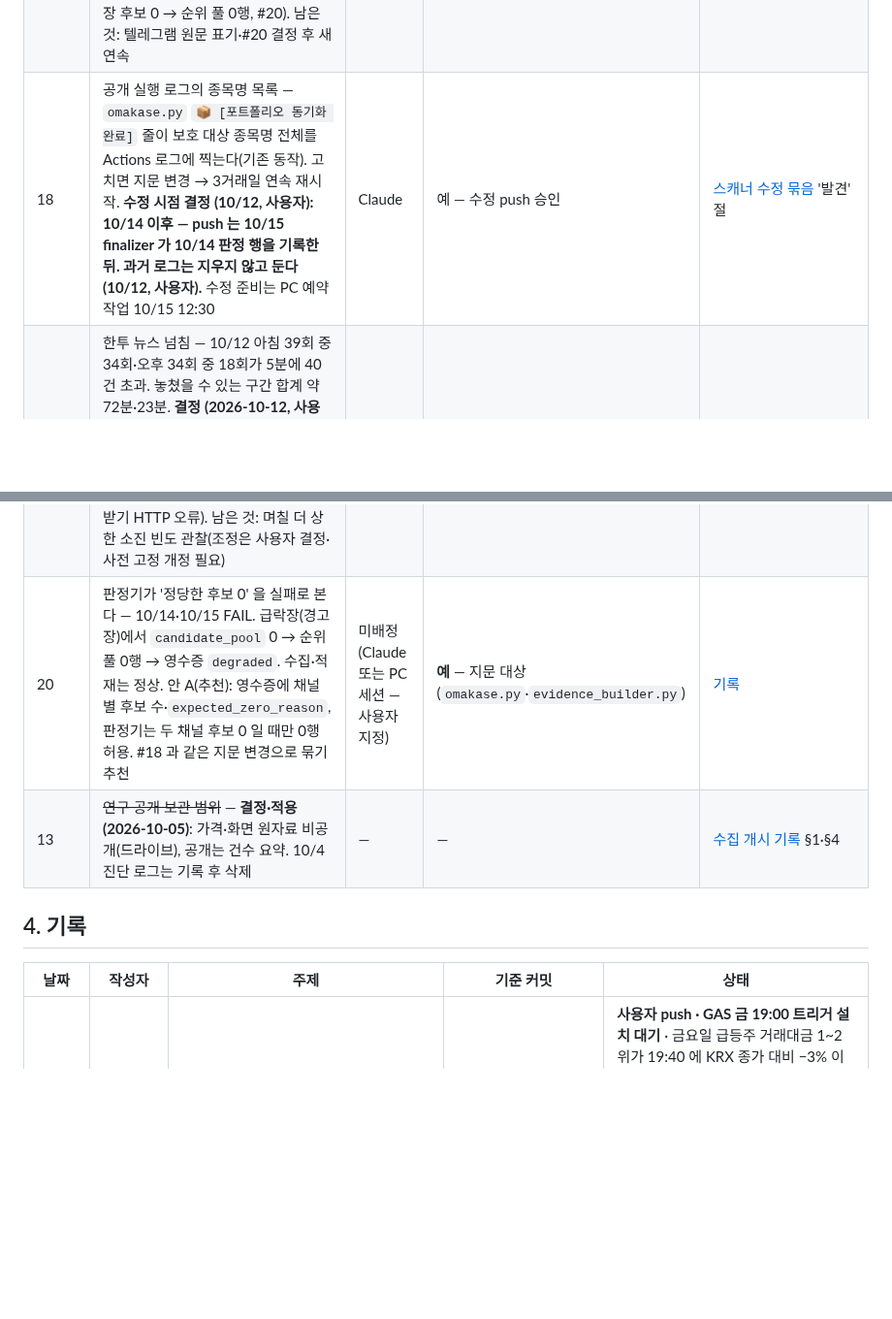
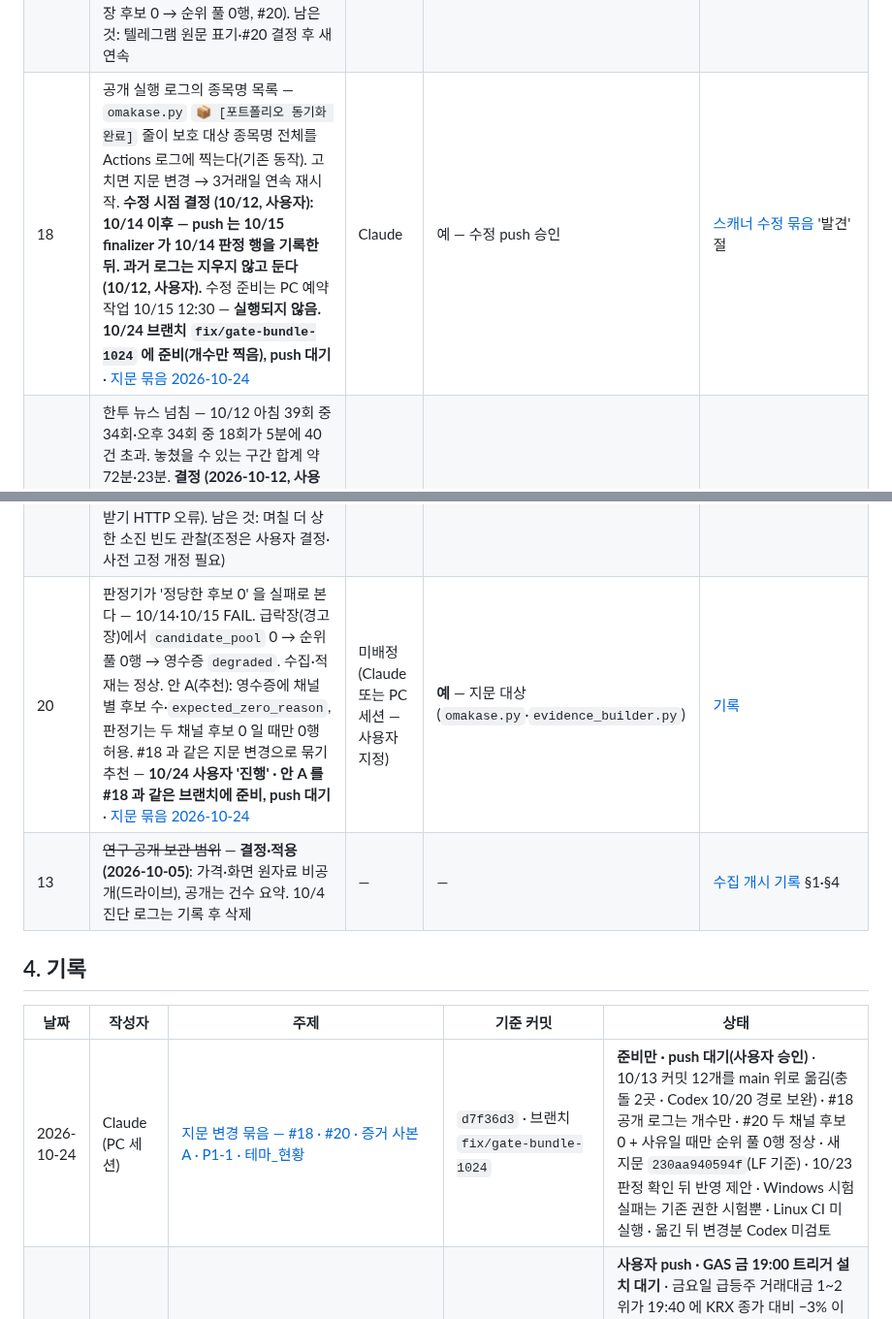
Before and after one commit to Hyeokgi/stock-omakase, a Markdown page: docs/공동작업_허브.md, 2 parts joined by grey strips. Shown at 97% size. Drawn GitHub-style; blank space fills up the shorter version.

Commit message:
docs: 지문 변경 묶음(#18 · #20 · 증거 사본 · P1-1 · 테마_현황) 기록, 허브 #18 · #20 상태
Co-Authored-By: Claude Opus 5.5 <noreply@anthropic.com>

```diff
--- a/docs/공동작업_허브.md
+++ b/docs/공동작업_허브.md
@@ -51,15 +51,16 @@
 | 15 | ~~10/12 까지 다음 연구 범위 결정~~ — **결정 (2026-10-10)**: 리포트는 수집 유지·승인 평가 합치지 않음·연구 역량은 대장주 방향 예측에 집중 · 잠금 2건 유지, 3회차는 탐색만 · `ENVELOPE_BAND` 보류·관측만 · Q5 파일럿 동결(본 구간 89일 중 6일) | — | — | [10/10 결정](collaboration/2026-10-10_Claude_연구범위결정_10-12.md) |
 | 16 | ~~대장 방향 후보 C1~C3 확증 잠금~~ — **C1 만 `leader-firstday-v1` 로 잠금 (2026-10-05, 사용자 지시, 커밋 `772348d`)**: 같은 날·등락률·거래대금 층 대조, 3관측일 실제 상승, t0 10/6 이후 60 관측일. 열람은 표본 성숙 + `leader-hold-v1` 평가·종료 뒤. C2·C3 탐색 유지. 3회차(t0 이전 추세) 완료 10/8 — 부진은 '이미 오른 뒤 대장' 에 몰린 듯(탐색). ~~새 사전등록 여부~~ **등록하지 않음 (2026-10-12, 사용자 결정)** — 탐색으로만 남김 | — | — | [사전등록](사전등록_2026-10-05_첫날대장부진_v1.md) · [방향 탐색 결과](collaboration/2026-10-05_Claude_대장방향_탐색결과.md) §5 |
 | 17 | ~~장전 원천 수정 + 10/8 판정 FAIL 원인~~ — **반영 (2026-10-09, 사용자 승인)**: 첫 적재 고정(하루 단위)·프로그램 조회 실패 표시·09시 전 시간외 보존 + Codex R1~R3(append 예외 재조회·읽기 실패 시 갱신 생략·프로그램 필드 확인). 지문 `3858ca931dde`. **10/12 확인: 시간외 279종목 보존 · 브리핑 정상 발송(로그) · 첫 적재 고정(15:01 5행, 15:11 고정 로그) · scanner 영수증 1개**. **10/12·10/13 PASS 후 10/14·10/15 FAIL — 연속 끊김**(급락장 후보 0 → 순위 풀 0행, #20). 남은 것: 텔레그램 원문 표기·#20 결정 후 새 연속 | Claude | — | [스캐너 수정 묶음](collaboration/2026-10-09_Claude_스캐너수정묶음_지문변경.md) |
-| 18 | 공개 실행 로그의 종목명 목록 — `omakase.py` `📦 [포트폴리오 동기화 완료]` 줄이 보호 대상 종목명 전체를 Actions 로그에 찍는다(기존 동작). 고치면 지문 변경 → 3거래일 연속 재시작. **수정 시점 결정 (10/12, 사용자): 10/14 이후 — push 는 10/15 finalizer 가 10/14 판정 행을 기록한 뒤.** **과거 로그는 지우지 않고 둔다 (10/12, 사용자).** 수정 준비는 PC 예약 작업 10/15 12:30 | Claude | 예 — 수정 push 승인 | [스캐너 수정 묶음](collaboration/2026-10-09_Claude_스캐너수정묶음_지문변경.md) '발견' 절 |
+| 18 | 공개 실행 로그의 종목명 목록 — `omakase.py` `📦 [포트폴리오 동기화 완료]` 줄이 보호 대상 종목명 전체를 Actions 로그에 찍는다(기존 동작). 고치면 지문 변경 → 3거래일 연속 재시작. **수정 시점 결정 (10/12, 사용자): 10/14 이후 — push 는 10/15 finalizer 가 10/14 판정 행을 기록한 뒤.** **과거 로그는 지우지 않고 둔다 (10/12, 사용자).** 수정 준비는 PC 예약 작업 10/15 12:30 — **실행되지 않음. 10/24 브랜치 `fix/gate-bundle-1024` 에 준비(개수만 찍음), push 대기** · [지문 묶음 2026-10-24](collaboration/2026-10-24_Claude_지문묶음_18_20_증거사본.md) | Claude | 예 — 수정 push 승인 | [스캐너 수정 묶음](collaboration/2026-10-09_Claude_스캐너수정묶음_지문변경.md) '발견' 절 |
 | 19 | 한투 뉴스 넘침 — 10/12 아침 39회 중 34회·오후 34회 중 18회가 5분에 40건 초과. 놓쳤을 수 있는 구간 합계 약 72분·23분. **결정 (2026-10-12, 사용자): 넘침 때만 이어 받기.** 시험 통과(run `38250737183`) → **`kis-news-v3` 반영 (사전 고정 `fe98ca0`, 코드 `09c6f8f`, 병합 `cc5525f`)** — 10/13 09:03 실행부터. **10/13 하루 실측(v3): 아침 2,551건·오후 1,476건 · 남은 넘침 2회·약 2분**(10/12 v2 는 52회·약 95분) · 이어 받기 41+20회 · 응답 오류 0 · **판정: 이어 받기 정상 — 남은 넘침 적음**(1회 상한 3회 소진, 1회 이어 받기 HTTP 오류). 남은 것: 며칠 더 상한 소진 빈도 관찰(조정은 사용자 결정·사전 고정 개정 필요) | Claude | 아니오 | [재료 층 기록](collaboration/2026-10-08_Claude_재료층_DART수집개시_한투뉴스시험.md) '10/12 첫 거래일' 절 · [10/12 결정 정리](collaboration/2026-10-12_Claude_열린항목_결정정리.md) |
-| 20 | 판정기가 '정당한 후보 0' 을 실패로 본다 — 10/14·10/15 FAIL. 급락장(경고장)에서 `candidate_pool` 0 → 순위 풀 0행 → 영수증 `degraded`. 수집·적재는 정상. 안 A(추천): 영수증에 채널별 후보 수·`expected_zero_reason`, 판정기는 두 채널 후보 0 일 때만 0행 허용. #18 과 같은 지문 변경으로 묶기 추천 | 미배정 (Claude 또는 PC 세션 — 사용자 지정) | **예** — 지문 대상(`omakase.py`·`evidence_builder.py`) | [기록](collaboration/2026-10-16_Claude_10-14·15판정FAIL_순위풀0.md) |
+| 20 | 판정기가 '정당한 후보 0' 을 실패로 본다 — 10/14·10/15 FAIL. 급락장(경고장)에서 `candidate_pool` 0 → 순위 풀 0행 → 영수증 `degraded`. 수집·적재는 정상. 안 A(추천): 영수증에 채널별 후보 수·`expected_zero_reason`, 판정기는 두 채널 후보 0 일 때만 0행 허용. #18 과 같은 지문 변경으로 묶기 추천 — **10/24 사용자 '진행' · 안 A 를 #18 과 같은 브랜치에 준비, push 대기** · [지문 묶음 2026-10-24](collaboration/2026-10-24_Claude_지문묶음_18_20_증거사본.md) | 미배정 (Claude 또는 PC 세션 — 사용자 지정) | **예** — 지문 대상(`omakase.py`·`evidence_builder.py`) | [기록](collaboration/2026-10-16_Claude_10-14·15판정FAIL_순위풀0.md) |
 | 13 | ~~연구 공개 보관 범위~~ — **결정·적용 (2026-10-05)**: 가격·화면 원자료 비공개(드라이브), 공개는 건수 요약. 10/4 진단 로그는 기록 후 삭제 | — | — | [수집 개시 기록](collaboration/2026-10-05_Claude_비공개보관전환_stockinfo7수집개시.md) §1·§4 |
 
 ## 4. 기록
 
 | 날짜 | 작성자 | 주제 | 기준 커밋 | 상태 |
 |---|---|---|---|---|
+| 2026-10-24 | Claude (PC 세션) | [지문 변경 묶음 — #18 · #20 · 증거 사본 A · P1-1 · 테마_현황](collaboration/2026-10-24_Claude_지문묶음_18_20_증거사본.md) | `d7f36d3` · 브랜치 `fix/gate-bundle-1024` | **준비만 · push 대기(사용자 승인)** · 10/13 커밋 12개를 main 위로 옮김(충돌 2곳 · Codex 10/20 경로 보완) · #18 공개 로그는 개수만 · #20 두 채널 후보 0 + 사유일 때만 순위 풀 0행 정상 · 새 지문 `230aa940594f`(LF 기준) · 10/23 판정 확인 뒤 반영 제안 · Windows 시험 실패는 기존 권한 시험뿐 · Linux CI 미실행 · 옮긴 뒤 변경분 Codex 미검토 |
 | 2026-10-23 | Claude (PC 세션) | [금요일 밤 하락 알림 — 깃허브 이식](collaboration/2026-10-23_Claude_금요일밤하락알림.md) | `818ffc6` · 브랜치 `feat/friday-dip-alert` | **사용자 push · GAS 금 19:00 트리거 설치 대기** · 금요일 급등주 거래대금 1~2위가 19:40 에 KRX 종가 대비 −3% 이하(NXT · KRX 애프터)면 채널 알림 · 등락률 순위를 구간 나눠 훑음(10/23 실측 270회 · PC 전 종목 조회와 같은 1~2위) · 🔴 당일 저녁 일봉 종가 자리와 순위 등락률은 애프터마켓 현재가 → 종가는 15:30 분봉 · 공개 기록은 건수만 · 시험 12건 통과 · 지문 불변 · 10/30 PC판과 대조 예정 · Codex 미검토 |
 | 2026-10-20 | Codex | [네이버 구성 조회 복구·컨센서스 제한 재시도](collaboration/2026-10-20_Codex_네이버장애_복구검증.md) | `2476793` → main `ab10475` (코드 `4367f34`·`9c3f0fa`) | 사용자 승인 후 main 반영 · Linux CI 1132건 + 자체 시험 통과 · 새 지문 `18dadfa91350` · 10/16·10/19·10/20 구성 연결 0을 미확인 처리(원본·과거 판정 불변) · 다음 거래일 생산 확인 대기 |
 | 2026-10-17 | Claude | [주간 정기 점검 10/10~10/16](collaboration/2026-10-17_Claude_주간점검.md) | `21d2b96` · 지문 `3858ca931dde` | 워크플로 실패 0 · 판정 10/12·13 PASS, 10/14·15 FAIL(#20), 10/16 PASS → 새 연속 1/3 · 한투 v3 넘침 하루 0~3회 · stockinfo7 15시본 0일 · 비공개 보관 75건 모두 접수 · 결정 대기 #20·#18·#11(09시 관측) |
```
Also changed, not shown: docs/collaboration/2026-10-24_Claude_지문묶음_18_20_증거사본.md (added, +57 -0 lines).
